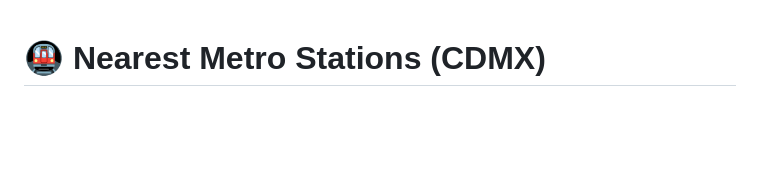
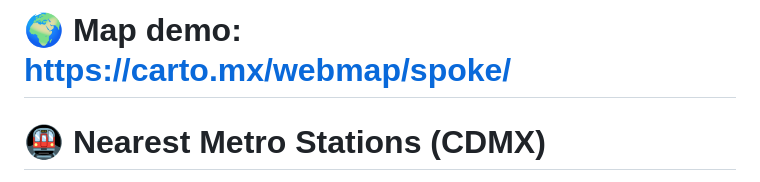
Before and after one commit to carlos-enrique-vj/spidermap, a Markdown page: README.md, the part around the change. GitHub-like rendering; blank space fills up the shorter version.

```diff
--- a/README.md
+++ b/README.md
@@ -1,3 +1,4 @@
+# 🌍 Map demo: https://carto.mx/webmap/spoke/
 # 🚇 Nearest Metro Stations (CDMX)
 
 This project is an interactive web map built with **Mapbox GL JS**, **Turf.js**, and **D3.js**, which allows you to visualize the **five closest Mexico City Metro stations** to any location on the map.
```
